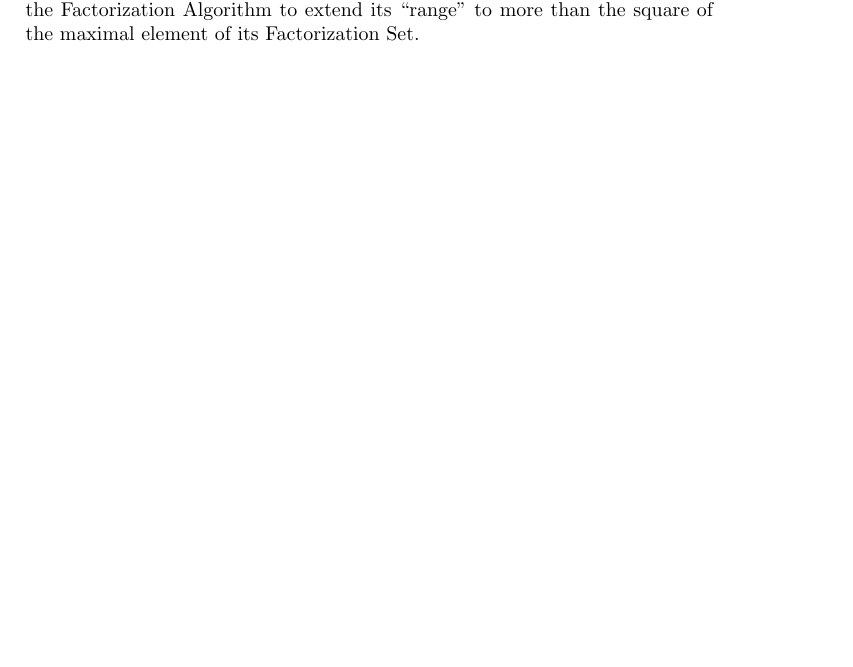
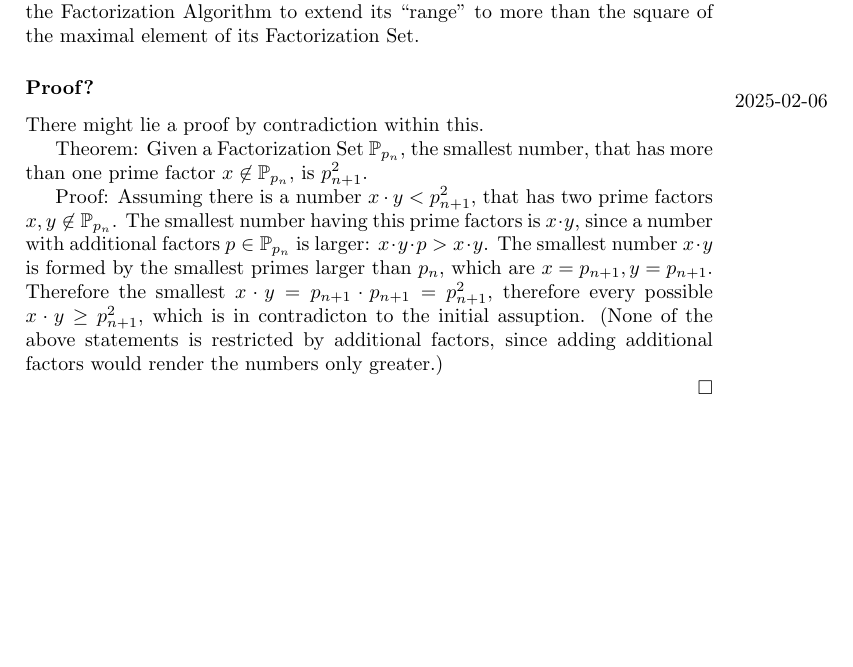
Before and after one commit to MichaelScheffenacker/zig-calculator, a LaTeX document (tex/notes.tex): part of page 7 of 7, cut so that both start at the same text, the shorter picture padded with empty space. Compiled offline with pdfLaTeX.

Commit message:
add proof

```diff
--- a/tex/notes.tex
+++ b/tex/notes.tex
@@ -431,4 +431,33 @@ the Algorithm can be applied to and the residual to be safely assumed to be prim
 This allows the Factorization Algorithm to extend its ``range'' to more than the
 square of the maximal element of its Factorization Set.
 
+\subsubsection*{Proof?}
+
+\marginpar{2025-02-06}
+
+There might lie a proof by contradiction within this.
+
+Theorem:
+Given a Factorization Set $\PP_{p_n}$,
+the smallest number,
+that has more than one prime factor $x \not\in \PP_{p_n}$,
+is $p_{n+1}^2$.
+
+Proof:
+Assuming there is a number $x \cdot y < p_{n+1}^2$,
+that has two prime factors $x, y \not\in \PP_{p_n}$.
+The smallest number having this prime factors is $x \cdot y$,
+since a number with additional factors $p \in \PP_{p_n}$ is larger:
+$x \cdot y \cdot p > x \cdot y$.
+The smallest number $x \cdot y$ is formed by the smallest primes larger than $p_n$,
+which are $x = p_{n+1}, y = p_{n+1}$.
+Therefore the smallest $x \cdot y = p_{n+1} \cdot p_{n+1} = p_{n+1}^2$,
+therefore every possible $x \cdot y \geq p_{n+1}^2$,
+which is in contradicton to the initial assuption.
+(None of the above statements is restricted by additional factors,
+since adding additional factors would render the numbers only greater.)
+
+\rightline{$\square$}
+
+
 \end{document}
```
